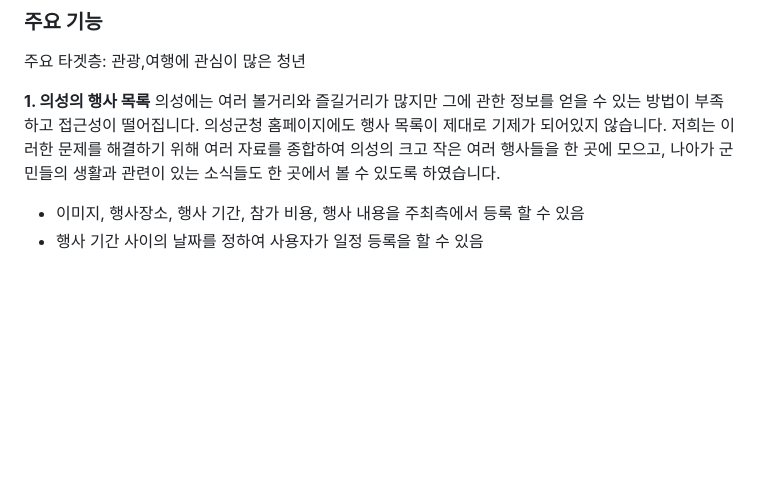
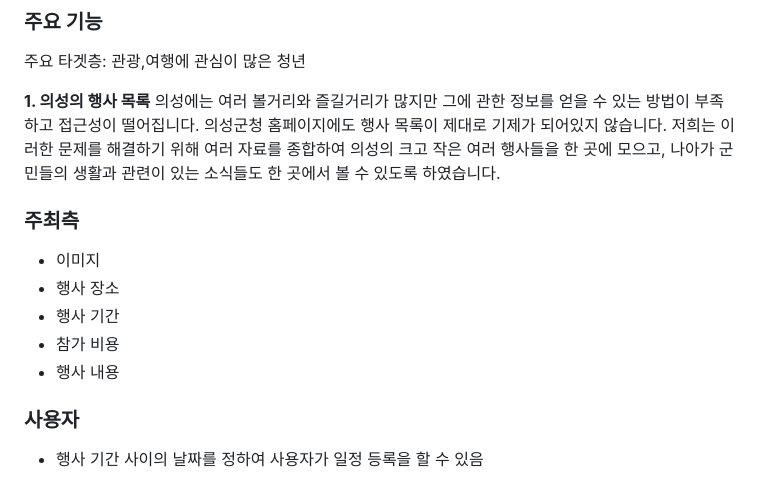
Before and after one commit to hackersground-kr/hg-uiseonggarlicham, a Markdown page: TOPIC.md, the part around the change. GitHub-like rendering; blank space fills up the shorter version.

```diff
--- a/TOPIC.md
+++ b/TOPIC.md
@@ -25,7 +25,15 @@
 의성에는 여러 볼거리와 즐길거리가 많지만 그에 관한 정보를 얻을 수 있는 방법이 부족하고 접근성이 떨어집니다.
 의성군청 홈페이지에도 행사 목록이 제대로 기제가 되어있지 않습니다.
 저희는 이러한 문제를 해결하기 위해 여러 자료를 종합하여 의성의 크고 작은 여러 행사들을 한 곳에 모으고, 나아가 군민들의 생활과 관련이 있는 소식들도 한 곳에서 볼 수 있도록 하였습니다.
-- 이미지, 행사장소, 행사 기간, 참가 비용, 행사 내용을 주최측에서 등록 할 수 있음
+
+### 주최측
+- 이미지
+- 행사 장소
+- 행사 기간
+- 참가 비용
+- 행사 내용
+
+### 사용자
 - 행사 기간 사이의 날짜를 정하여 사용자가 일정 등록을 할 수 있음
 
 **2. 의성의 명소 목록**
```
